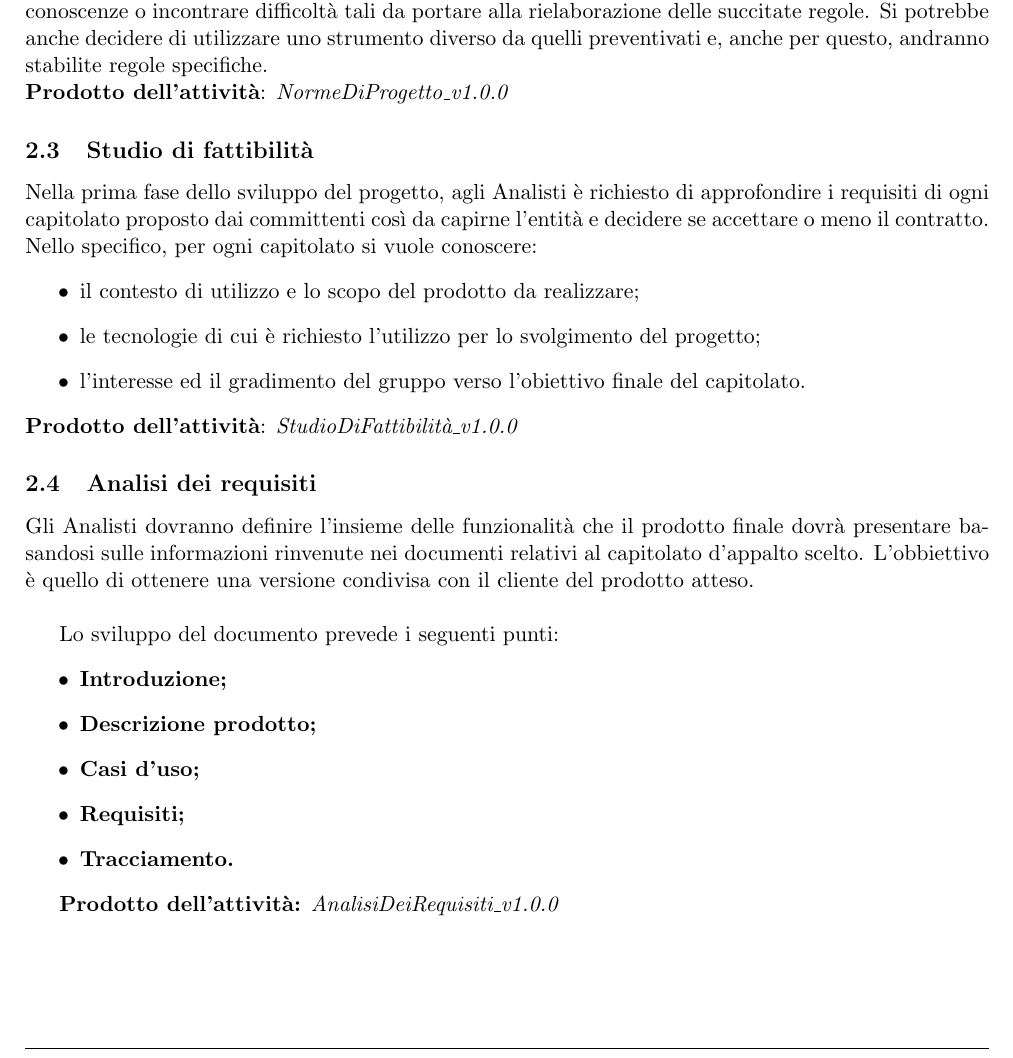
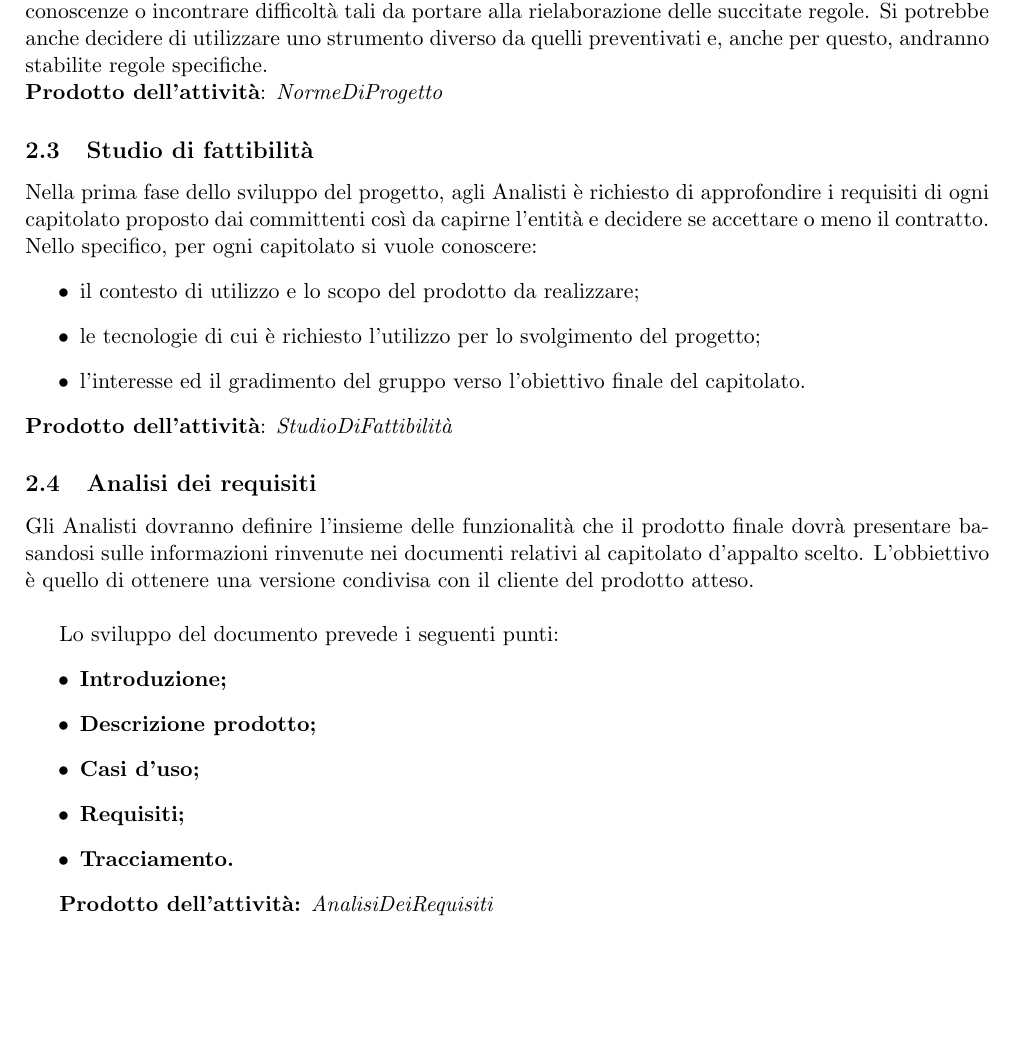
Before and after one commit to ottoBitPd/colletta, a LaTeX document (docs/NormeDiProgetto/NormeDiProgetto_v0.2.0.tex): part of page 6 of 17, cut so that both start at the same text, the shorter picture padded with empty space. Compiled offline with pdfLaTeX.

Commit message:
Aggiornamento

```diff
--- a/docs/NormeDiProgetto/NormeDiProgetto_v0.2.0.tex
+++ b/docs/NormeDiProgetto/NormeDiProgetto_v0.2.0.tex
@@ -123,7 +123,7 @@
 
 	\subsection{Normazione}
 	Uno dei compiti dell'Amministratore di progetto, è quello di stilare la lista delle regole che tutti i componenti del gruppo dovranno seguire nella stesura dei documenti e nello svolgimento delle attività assegnate a ciascuno. Con l'avanzamento dello sviluppo del progetto tali regole potrebbero subire delle variazioni e/o delle aggiunte poiché, durante lo sviluppo stesso, si potranno acquisire nuove conoscenze o incontrare difficoltà tali da portare alla rielaborazione delle succitate regole. Si potrebbe anche decidere di utilizzare uno strumento diverso da quelli preventivati e, anche per questo, andranno stabilite regole specifiche.\\
-	\textbf{Prodotto dell'attività}: \textit{NormeDiProgetto\_v1.0.0}
+	\textbf{Prodotto dell'attività}: \textit{NormeDiProgetto}
 
 	\subsection{Studio di fattibilità}
 	Nella prima fase dello sviluppo del progetto, agli Analisti è richiesto di approfondire i requisiti di ogni capitolato proposto dai committenti così da capirne l'entità e decidere se accettare o meno il contratto. Nello specifico, per ogni capitolato si vuole conoscere:
@@ -132,7 +132,7 @@
 		\item le tecnologie di cui è richiesto l'utilizzo per lo svolgimento del progetto;
 		\item l'interesse ed il gradimento del gruppo verso l'obiettivo finale del capitolato.
 	\end{itemize}
-	\textbf{Prodotto dell'attività}: \textit{StudioDiFattibilità\_v1.0.0}
+	\textbf{Prodotto dell'attività}: \textit{StudioDiFattibilità}
 
 	\subsection{Analisi dei requisiti}
 	Gli Analisti dovranno definire l'insieme delle funzionalità che il prodotto finale dovrà presentare basandosi sulle informazioni rinvenute nei documenti relativi al capitolato d'appalto scelto. L'obbiettivo è quello di ottenere una versione condivisa con il cliente del prodotto atteso.\\
@@ -146,7 +146,7 @@
 		\item \textbf{Tracciamento.}
 	\end{itemize}
 
-	\textbf{Prodotto dell'attività:} \textit{AnalisiDeiRequisiti\_v1.0.0}
+	\textbf{Prodotto dell'attività:} \textit{AnalisiDeiRequisiti}
 
 	\subsubsection{Denominazione dei requisiti}
 	Si vuole associare un identificatore univoco per ogni requisito individuato durante l'analisi dei requisiti. Si \`e deciso di utilizzare il seguente formato:
```
